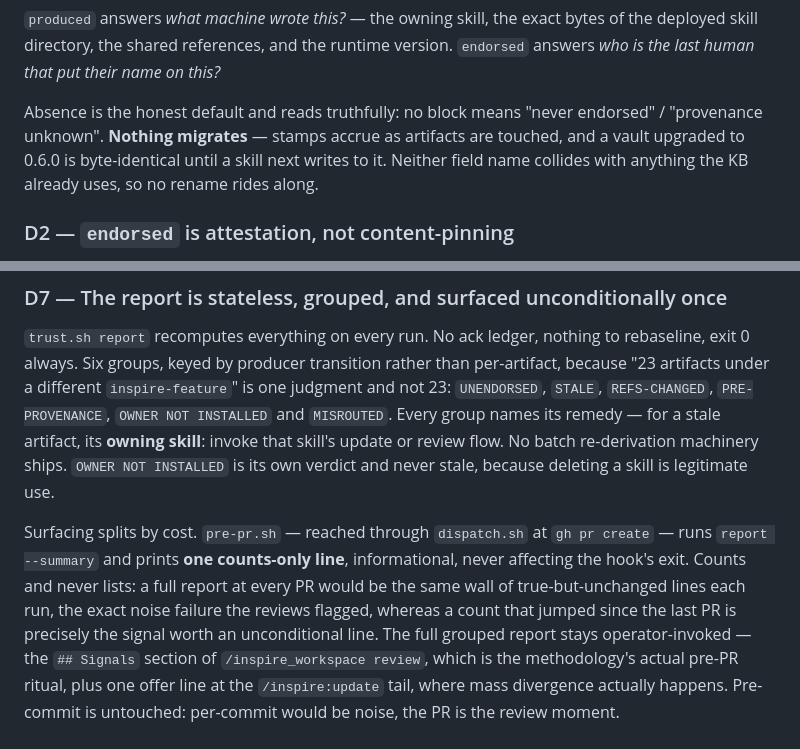
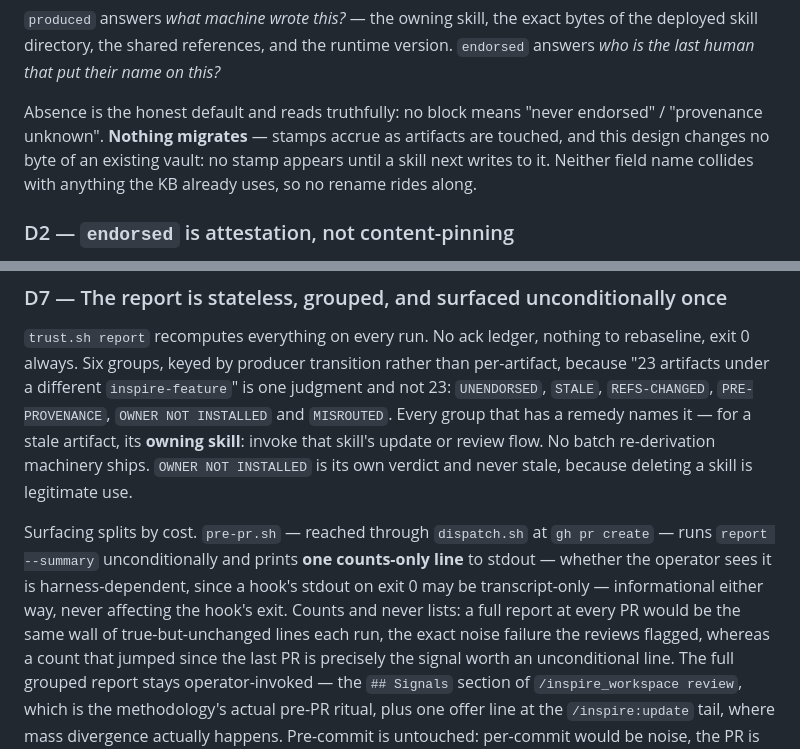
Before and after one commit to Genomcore/inspire, a Markdown page: docs/adr/adr-artifact-trust.md, 2 parts joined by grey strips. GitHub-like rendering.

Commit message:
fix(docs,skills): final-review wording wave — remedy scope, vault-bytes scope, hook-visibility scope, spelling
Co-Authored-By: Claude Fable 5 <noreply@anthropic.com>

```diff
--- a/docs/adr/adr-artifact-trust.md
+++ b/docs/adr/adr-artifact-trust.md
@@ -73,8 +73,9 @@ answers *who is the last human that put their name on this?*
 
 Absence is the honest default and reads truthfully: no block means "never endorsed" /
 "provenance unknown". **Nothing migrates** — stamps accrue as artifacts are touched, and
-a vault upgraded to 0.6.0 is byte-identical until a skill next writes to it. Neither
-field name collides with anything the KB already uses, so no rename rides along.
+this design changes no byte of an existing vault: no stamp appears until a skill next
+writes to it. Neither field name collides with anything the KB already uses, so no
+rename rides along.
 
 ### D2 — `endorsed` is attestation, not content-pinning
 
@@ -179,15 +180,17 @@ Endorsement lives with the owning skills' ceremonies and **never** in
 rebaseline, exit 0 always. Six groups, keyed by producer transition rather than
 per-artifact, because "23 artifacts under a different `inspire-feature`" is one judgment
 and not 23: `UNENDORSED`, `STALE`, `REFS-CHANGED`, `PRE-PROVENANCE`, `OWNER NOT INSTALLED`
-and `MISROUTED`. Every group names its remedy — for a stale artifact, its **owning
-skill**: invoke that skill's update or review flow. No batch re-derivation machinery
-ships. `OWNER NOT INSTALLED` is its own verdict and never stale, because deleting a skill
-is legitimate use.
+and `MISROUTED`. Every group that has a remedy names it — for a stale artifact, its
+**owning skill**: invoke that skill's update or review flow. No batch re-derivation
+machinery ships. `OWNER NOT INSTALLED` is its own verdict and never stale, because
+deleting a skill is legitimate use.
 
 Surfacing splits by cost. `pre-pr.sh` — reached through `dispatch.sh` at `gh pr create` —
-runs `report --summary` and prints **one counts-only line**, informational, never
-affecting the hook's exit. Counts and never lists: a full report at every PR would be the
-same wall of true-but-unchanged lines each run, the exact noise failure the reviews
+runs `report --summary` unconditionally and prints **one counts-only line** to stdout —
+whether the operator sees it is harness-dependent, since a hook's stdout on exit 0 may be
+transcript-only — informational either way, never affecting the hook's exit. Counts and
+never lists: a full report at every PR would be the same wall of true-but-unchanged
+lines each run, the exact noise failure the reviews
 flagged, whereas a count that jumped since the last PR is precisely the signal worth an
 unconditional line. The full grouped report stays operator-invoked — the `## Signals`
 section of `/inspire_workspace review`, which is the methodology's actual pre-PR ritual,
```
Also changed, not shown: 1 other file.
